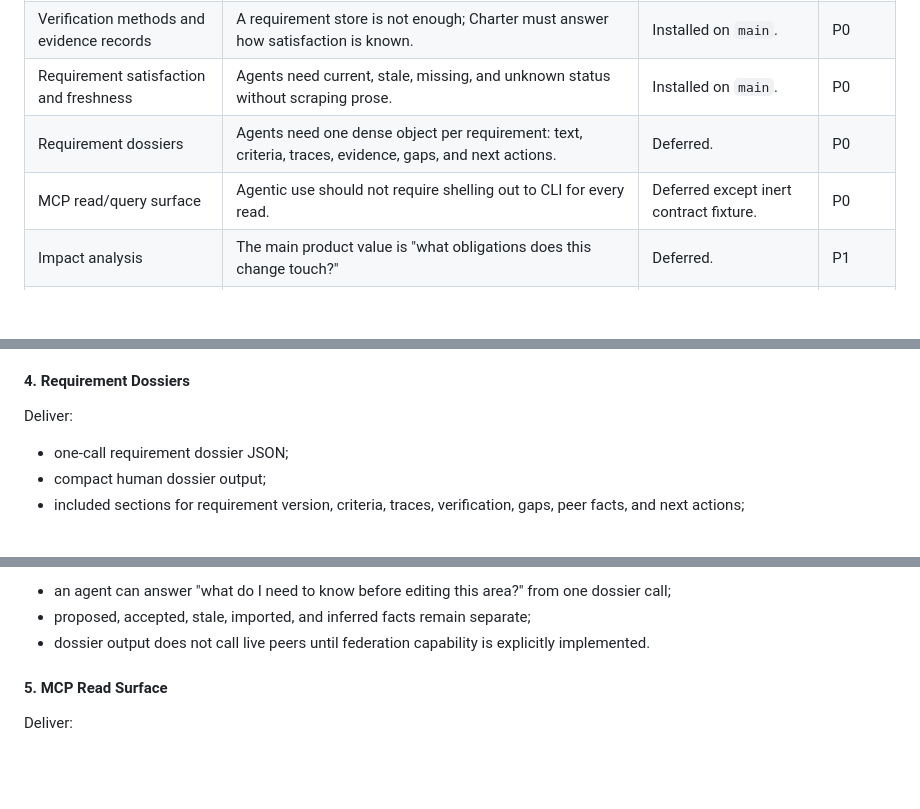
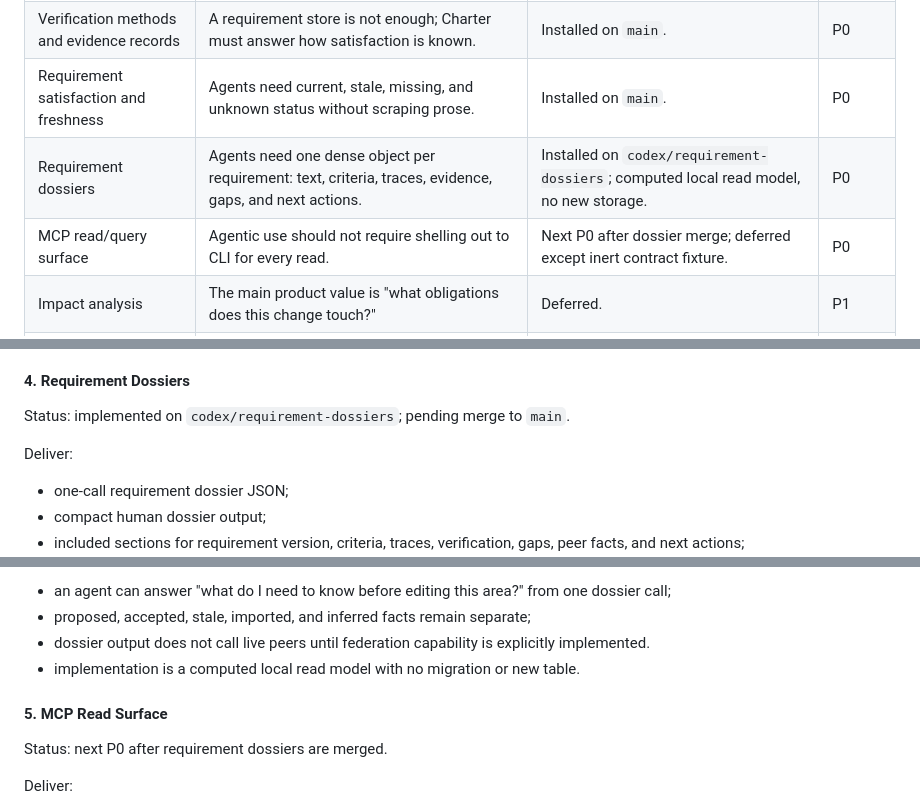
Before and after one commit to foundryside-dev/plainweave, a Markdown page: docs/agentic-doors-replacement-roadmap.md, 3 parts joined by grey strips. Rendered like a GitHub page; blank space fills up the shorter version.

```diff
--- a/docs/agentic-doors-replacement-roadmap.md
+++ b/docs/agentic-doors-replacement-roadmap.md
@@ -87,8 +98,8 @@ P2/P3 adoption work still deferred:
 | Baselines and release snapshots | Auditors and release decisions need a frozen set of approved requirement versions. | Installed on `main`. | P0 |
 | Verification methods and evidence records | A requirement store is not enough; Charter must answer how satisfaction is known. | Installed on `main`. | P0 |
 | Requirement satisfaction and freshness | Agents need current, stale, missing, and unknown status without scraping prose. | Installed on `main`. | P0 |
-| Requirement dossiers | Agents need one dense object per requirement: text, criteria, traces, evidence, gaps, and next actions. | Deferred. | P0 |
-| MCP read/query surface | Agentic use should not require shelling out to CLI for every read. | Deferred except inert contract fixture. | P0 |
+| Requirement dossiers | Agents need one dense object per requirement: text, criteria, traces, evidence, gaps, and next actions. | Installed on `codex/requirement-dossiers`; computed local read model, no new storage. | P0 |
+| MCP read/query surface | Agentic use should not require shelling out to CLI for every read. | Next P0 after dossier merge; deferred except inert contract fixture. | P0 |
 | Impact analysis | The main product value is "what obligations does this change touch?" | Deferred. | P1 |
 | Gap tracking | Missing or stale evidence must become durable work candidates. | Deferred. | P1 |
 | MCP mutation surface | Agents should propose requirements, links, evidence, and gaps with actor attribution and idempotency. | Deferred. | P1 |
@@ -188,6 +199,8 @@ Definition of done:
 
 #### 4. Requirement Dossiers
 
+Status: implemented on `codex/requirement-dossiers`; pending merge to `main`.
+
 Deliver:
 
 - one-call requirement dossier JSON;
@@ -210,8 +223,11 @@ Definition of done:
 - proposed, accepted, stale, imported, and inferred facts remain separate;
 - dossier output does not call live peers until federation capability is
   explicitly implemented.
+- implementation is a computed local read model with no migration or new table.
 
 #### 5. MCP Read Surface
+
+Status: next P0 after requirement dossiers are merged.
 
 Deliver:
 
```
Also changed, not shown: other parts of docs/agentic-doors-replacement-roadmap.md (+25 -8 lines).
